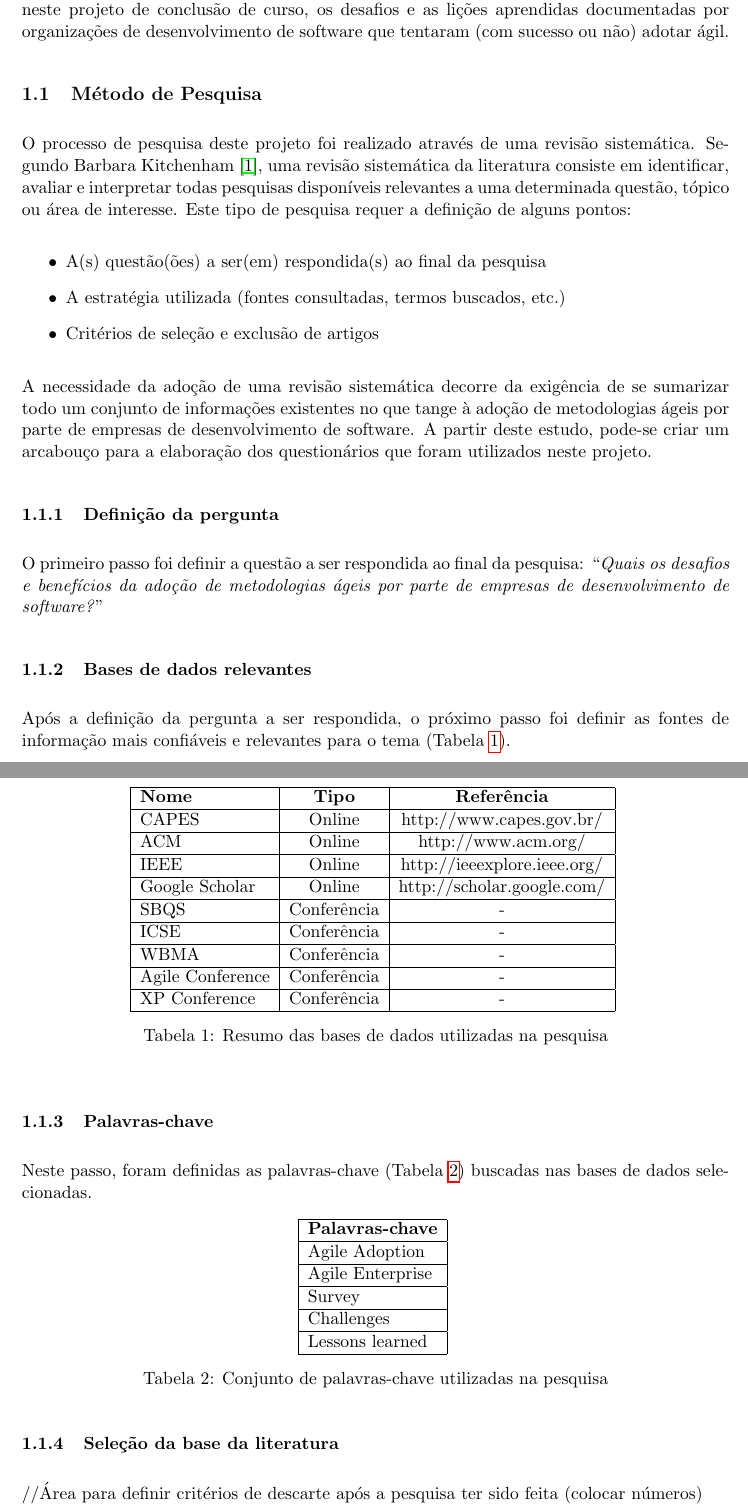
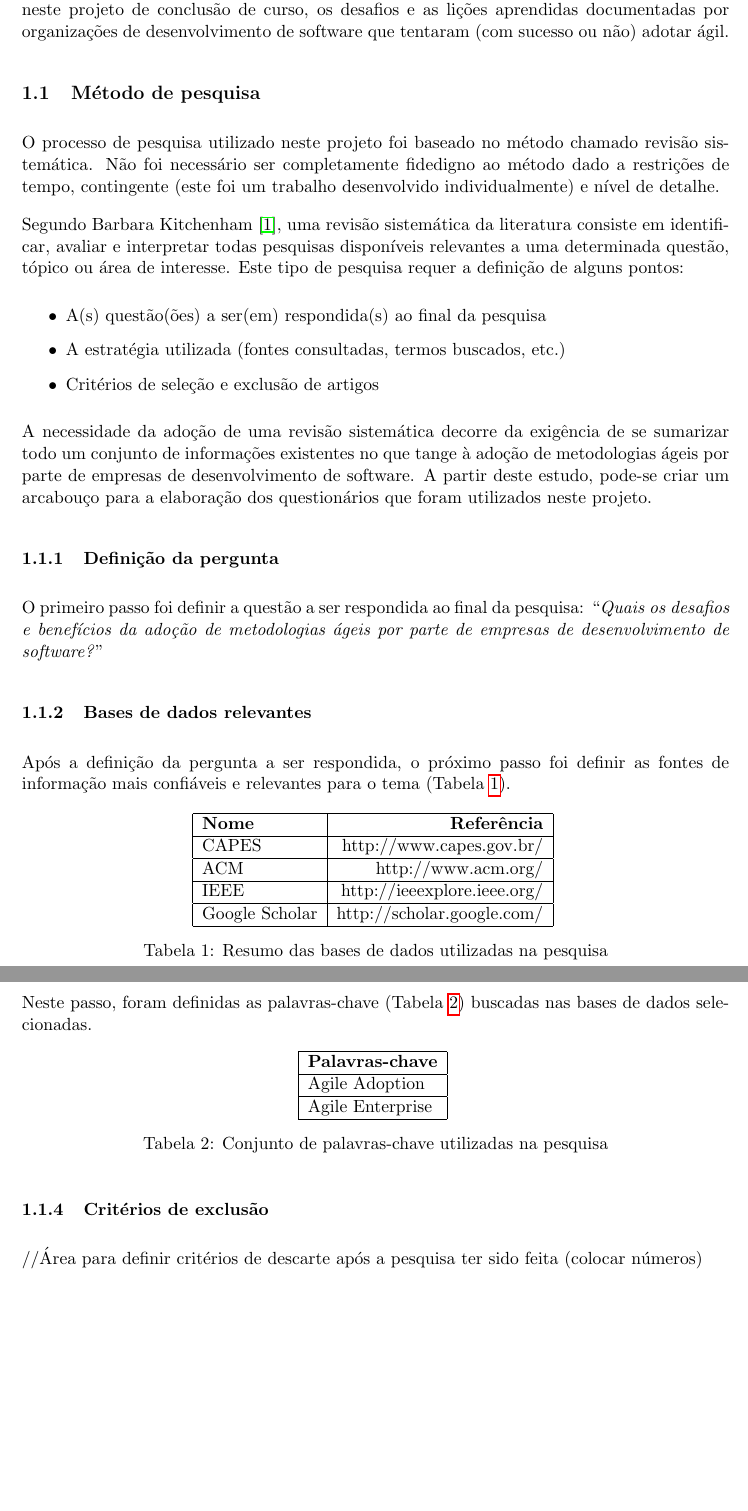
Before and after one commit to danielfsbarreto/tcc, a LaTeX thesis (tcc.tex): two parts of pages 6 and 7 of 8, joined at a grey line, cut so that both start at the same text, the shorter picture padded with empty space. Compiled offline with pdfLaTeX.

Commit message:
Ajustes após conversa com Teresa

```diff
--- a/tcc.tex
+++ b/tcc.tex
@@ -88,10 +88,12 @@ Março de 2014}
 \newpage
 
 %REVISÃO SISTEMÁTICA
-\section{Revisão Sistemática}
+\section{Revisão da Literatura}
 	Serão apresentados neste capítulo os seguintes pontos: a estratégia de pesquisa adotada neste projeto de conclusão de curso, os desafios e as lições aprendidas documentadas por organizações de desenvolvimento de software que tentaram (com sucesso ou não) adotar ágil.
-	\subsection{Método de Pesquisa}
-		O processo de pesquisa deste projeto foi realizado através de  uma revisão sistemática. Segundo Barbara Kitchenham \cite{Barbara04}, uma revisão sistemática da literatura consiste em identificar, avaliar e interpretar todas pesquisas disponíveis relevantes a uma determinada questão, tópico ou área de interesse. Este tipo de pesquisa requer a definição de alguns pontos:
+	\subsection{Método de pesquisa}
+		O processo de pesquisa utilizado neste projeto foi baseado no método chamado revisão sistemática. Não foi necessário ser completamente fidedigno ao método dado a restrições de tempo, contingente (este foi um trabalho desenvolvido individualmente) e nível de detalhe.
+
+		Segundo Barbara Kitchenham \cite{Barbara04}, uma revisão sistemática da literatura consiste em identificar, avaliar e interpretar todas pesquisas disponíveis relevantes a uma determinada questão, tópico ou área de interesse. Este tipo de pesquisa requer a definição de alguns pontos:
 		\begin{itemize}
 			\item A(s) questão(ões) a ser(em) respondida(s) ao final da pesquisa
 			\item A estratégia utilizada (fontes consultadas, termos buscados, etc.)
@@ -104,16 +106,11 @@ Março de 2014}
 			Após a definição da pergunta a ser respondida, o próximo passo foi definir as fontes de informação mais confiáveis e relevantes para o tema (Tabela \ref{tab:basesDeDados}).
 			\begin{table}[H]
 				\centering
-				\begin{tabular}{ | l | c | c | } \hline \textbf{Nome} & \textbf{Tipo} & \textbf{Referência} \\ \hline
-					CAPES & Online & http://www.capes.gov.br/ \\ \hline
-					ACM & Online & http://www.acm.org/ \\ \hline
-					IEEE & Online & http://ieeexplore.ieee.org/ \\ \hline
-					Google Scholar & Online & http://scholar.google.com/ \\ \hline
-					SBQS & Conferência & - \\ \hline
-					ICSE & Conferência & - \\ \hline
-					WBMA & Conferência & - \\ \hline
-					Agile Conference & Conferência & - \\ \hline
-					XP Conference & Conferência & - \\ \hline
+				\begin{tabular}{ | l | r | } \hline \textbf{Nome} & \textbf{Referência} \\ \hline
+					CAPES & http://www.capes.gov.br/ \\ \hline
+					ACM & http://www.acm.org/ \\ \hline
+					IEEE & http://ieeexplore.ieee.org/ \\ \hline
+					Google Scholar & http://scholar.google.com/ \\ \hline
 				\end{tabular}
 				\caption{Resumo das bases de dados utilizadas na pesquisa}
 				\label{tab:basesDeDados}
@@ -121,10 +118,6 @@ Março de 2014}
 			\nomenclature{CAPES}{Coordenação de Aperfeiçoamento de Pessoal de Nível Superior}%
 			\nomenclature{ACM}{Association for Computing Machinery}%
 			\nomenclature{IEEE}{Instituto de Engenheiros Eletricistas e Eletrônicos}%
-			\nomenclature{SBQS}{Simpósio Brasileiro de Qualidade de Software}%
-			\nomenclature{ICSE}{International Conference on Software Engineering}%
-			\nomenclature{WBMA}{Workshop Brasileiro de Métodos Ágeis}%
-			\nomenclature{XP}{eXtreme Programming}%
 		\subsubsection{Palavras-chave}
 			Neste passo, foram definidas as palavras-chave (Tabela \ref{tab:palavrasChave}) buscadas nas bases de dados selecionadas.
 			\begin{table}[H]
@@ -132,13 +125,9 @@ Março de 2014}
 				\begin{tabular}{ | l | } \hline \textbf{Palavras-chave} \\ \hline
 					Agile Adoption \\ \hline
 					Agile Enterprise \\ \hline
-					Survey \\ \hline
-					Challenges \\ \hline
-					Lessons learned \\ \hline
 				\end{tabular}
 				\caption{Conjunto de palavras-chave utilizadas na pesquisa}
 				\label{tab:palavrasChave}
 			\end{table}
-		\subsubsection{Seleção da base da literatura}
+		\subsubsection{Critérios de exclusão}
 			//Área para definir critérios de descarte após a pesquisa ter sido feita (colocar números)
-	\subsection{Desafios}
```
Also changed, not shown: tcc.tex (3 more changed lines).
